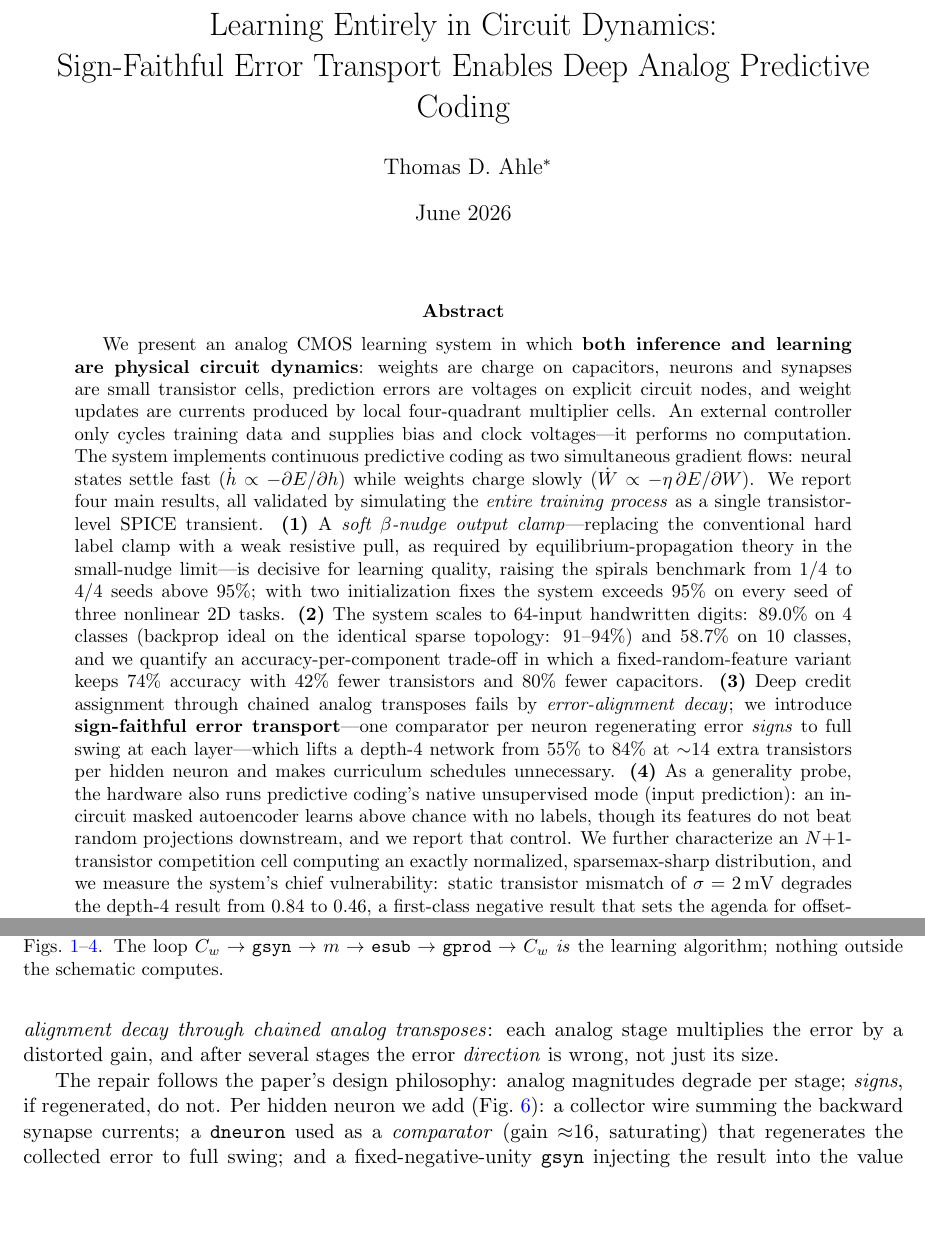
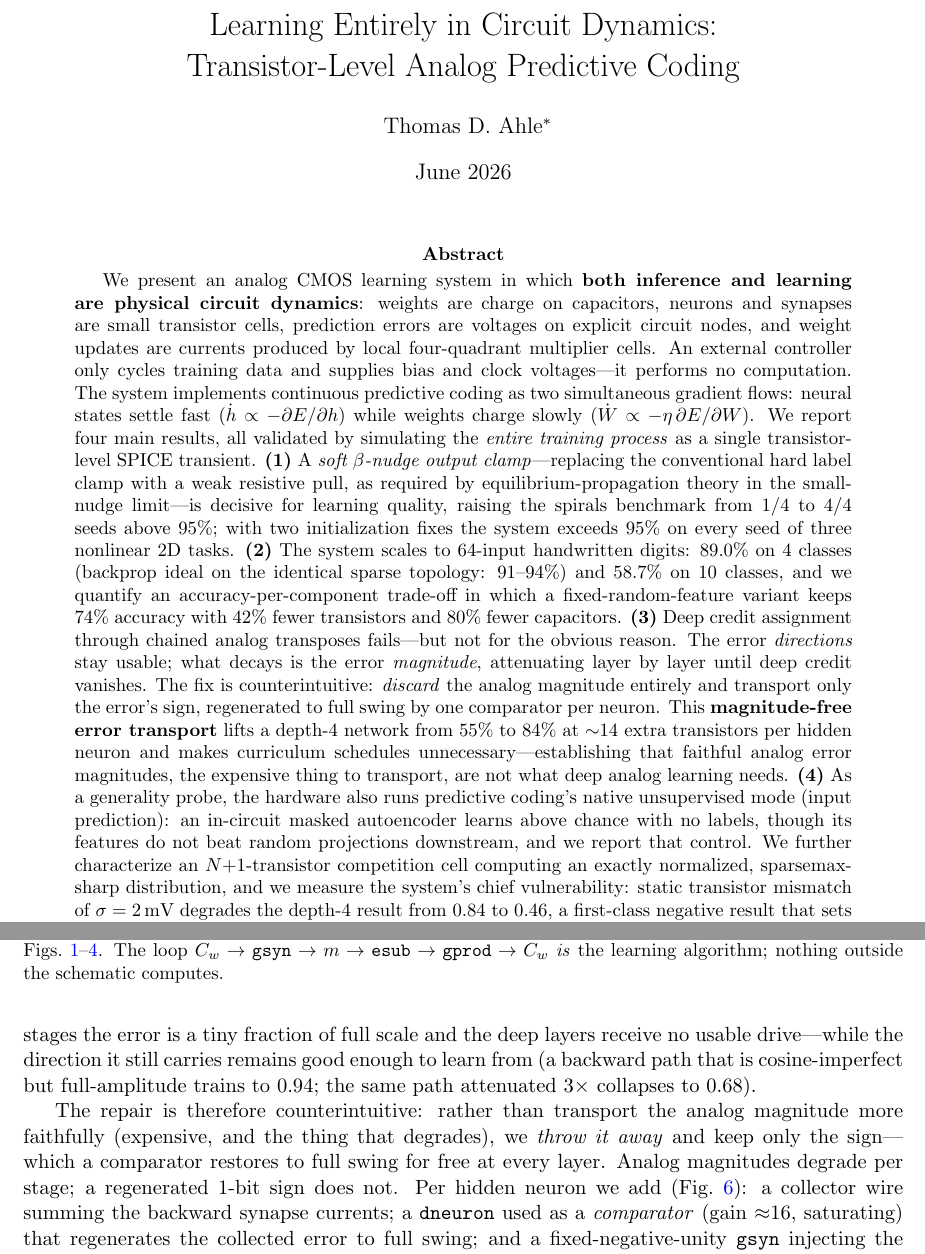
Before and after one commit to thomasnormal/spicenn2, a LaTeX paper (paper/paper.tex): two parts of pages 1 and 8 of 14, joined at a grey line, cut so that both start at the same text, the shorter picture padded with empty space. Compiled offline with pdfLaTeX.

Commit message:
retitle + reframe: lead with 'entirely in circuit dynamics'; recast transport result as MAGNITUDE-FREE (the counterintuitive finding) not 'sign-faithful' (the obvious one)

```diff
--- a/paper/paper.tex
+++ b/paper/paper.tex
@@ -13,7 +13,7 @@
 \ctikzset{transistors/scale=0.7}
 
 \title{Learning Entirely in Circuit Dynamics:\\
-Sign-Faithful Error Transport Enables Deep Analog Predictive Coding}
+Transistor-Level Analog Predictive Coding}
 \author{Thomas D.\ Ahle\thanks{Draft v0.2. All reported numbers are transistor-level Cadence Spectre transient-simulation results; no behavioral elements appear in any training or inference path.}}
 \date{June 2026}
 
@@ -21,7 +21,7 @@ Sign-Faithful Error Transport Enables Deep Analog Predictive Coding}
 \maketitle
 
 \begin{abstract}
-We present an analog CMOS learning system in which \textbf{both inference and learning are physical circuit dynamics}: weights are charge on capacitors, neurons and synapses are small transistor cells, prediction errors are voltages on explicit circuit nodes, and weight updates are currents produced by local four-quadrant multiplier cells. An external controller only cycles training data and supplies bias and clock voltages---it performs no computation. The system implements continuous predictive coding as two simultaneous gradient flows: neural states settle fast ($\dot h \propto -\partial E/\partial h$) while weights charge slowly ($\dot W \propto -\eta\,\partial E/\partial W$). We report four main results, all validated by simulating the \emph{entire training process} as a single transistor-level SPICE transient. \textbf{(1)} A \emph{soft $\beta$-nudge output clamp}---replacing the conventional hard label clamp with a weak resistive pull, as required by equilibrium-propagation theory in the small-nudge limit---is decisive for learning quality, raising the spirals benchmark from 1/4 to 4/4 seeds above 95\%; with two initialization fixes the system exceeds 95\% on every seed of three nonlinear 2D tasks. \textbf{(2)} The system scales to 64-input handwritten digits: 89.0\% on 4 classes (backprop ideal on the identical sparse topology: 91--94\%) and 58.7\% on 10 classes, and we quantify an accuracy-per-component trade-off in which a fixed-random-feature variant keeps 74\% accuracy with 42\% fewer transistors and 80\% fewer capacitors. \textbf{(3)} Deep credit assignment through chained analog transposes fails by \emph{error-alignment decay}; we introduce \textbf{sign-faithful error transport}---one comparator per neuron regenerating error \emph{signs} to full swing at each layer---which lifts a depth-4 network from 55\% to 84\% at $\sim$14 extra transistors per hidden neuron and makes curriculum schedules unnecessary. \textbf{(4)} As a generality probe, the hardware also runs predictive coding's native unsupervised mode (input prediction): an in-circuit masked autoencoder learns above chance with no labels, though its features do not beat random projections downstream, and we report that control. We further characterize an $N{+}1$-transistor competition cell computing an exactly normalized, sparsemax-sharp distribution, and we measure the system's chief vulnerability: static transistor mismatch of $\sigma=2\,$mV degrades the depth-4 result from 0.84 to 0.46, a first-class negative result that sets the agenda for offset-canceling cell design. We distill the campaign into measured design laws for physical learning machines.
+We present an analog CMOS learning system in which \textbf{both inference and learning are physical circuit dynamics}: weights are charge on capacitors, neurons and synapses are small transistor cells, prediction errors are voltages on explicit circuit nodes, and weight updates are currents produced by local four-quadrant multiplier cells. An external controller only cycles training data and supplies bias and clock voltages---it performs no computation. The system implements continuous predictive coding as two simultaneous gradient flows: neural states settle fast ($\dot h \propto -\partial E/\partial h$) while weights charge slowly ($\dot W \propto -\eta\,\partial E/\partial W$). We report four main results, all validated by simulating the \emph{entire training process} as a single transistor-level SPICE transient. \textbf{(1)} A \emph{soft $\beta$-nudge output clamp}---replacing the conventional hard label clamp with a weak resistive pull, as required by equilibrium-propagation theory in the small-nudge limit---is decisive for learning quality, raising the spirals benchmark from 1/4 to 4/4 seeds above 95\%; with two initialization fixes the system exceeds 95\% on every seed of three nonlinear 2D tasks. \textbf{(2)} The system scales to 64-input handwritten digits: 89.0\% on 4 classes (backprop ideal on the identical sparse topology: 91--94\%) and 58.7\% on 10 classes, and we quantify an accuracy-per-component trade-off in which a fixed-random-feature variant keeps 74\% accuracy with 42\% fewer transistors and 80\% fewer capacitors. \textbf{(3)} Deep credit assignment through chained analog transposes fails---but not for the obvious reason. The error \emph{directions} stay usable; what decays is the error \emph{magnitude}, attenuating layer by layer until deep credit vanishes. The fix is counterintuitive: \emph{discard} the analog magnitude entirely and transport only the error's sign, regenerated to full swing by one comparator per neuron. This \textbf{magnitude-free error transport} lifts a depth-4 network from 55\% to 84\% at $\sim$14 extra transistors per hidden neuron and makes curriculum schedules unnecessary---establishing that faithful analog error magnitudes, the expensive thing to transport, are not what deep analog learning needs. \textbf{(4)} As a generality probe, the hardware also runs predictive coding's native unsupervised mode (input prediction): an in-circuit masked autoencoder learns above chance with no labels, though its features do not beat random projections downstream, and we report that control. We further characterize an $N{+}1$-transistor competition cell computing an exactly normalized, sparsemax-sharp distribution, and we measure the system's chief vulnerability: static transistor mismatch of $\sigma=2\,$mV degrades the depth-4 result from 0.84 to 0.46, a first-class negative result that sets the agenda for offset-canceling cell design. We distill the campaign into measured design laws for physical learning machines.
 \end{abstract}
 
 \section{Introduction}
@@ -345,8 +345,8 @@ The in-circuit learner sits within $\sim$3 points of the backprop ideal at this
 \label{sec:bksign}
 
-Deep sparse pyramids (64--32--16--8--4, fan-in 4) plateau at $0.55$ under joint training, far below the depth-2 reference ($0.890$). By elimination (hotter hidden learning rates, per-layer backward gain, direct feedback alignment, longer schedules, reshaped curricula---all $\le 0.69$), the failure is \emph{error-alignment decay through chained analog transposes}: each analog stage multiplies the error by a distorted gain, and after several stages the error \emph{direction} is wrong, not just its size.
+Deep sparse pyramids (64--32--16--8--4, fan-in 4) plateau at $0.55$ under joint training, far below the depth-2 reference ($0.890$). The natural assumption is that the chained analog transposes corrupt the error \emph{direction}; we find instead that the dominant failure is loss of error \emph{magnitude}. Each analog stage attenuates the backward signal (output-conductance compression, finite gain), so after several stages the error is a tiny fraction of full scale and the deep layers receive no usable drive---while the direction it still carries remains good enough to learn from (a backward path that is cosine-imperfect but full-amplitude trains to $0.94$; the same path attenuated $3\times$ collapses to $0.68$).
 
-The repair follows the paper's design philosophy: analog magnitudes degrade per stage; \emph{signs}, if regenerated, do not. Per hidden neuron we add (Fig.~\ref{fig:bksign}): a collector wire summing the backward synapse currents; a \texttt{dneuron} used as a \emph{comparator} (gain ${\approx}16$, saturating) that regenerates the collected error to full swing; and a fixed-negative-unity \texttt{gsyn} injecting the result into the value node. Cost: ${\sim}14$ transistors per hidden neuron, no capacitors.
+The repair is therefore counterintuitive: rather than transport the analog magnitude more faithfully (expensive, and the thing that degrades), we \emph{throw it away} and keep only the sign---which a comparator restores to full swing for free at every layer. Analog magnitudes degrade per stage; a regenerated 1-bit sign does not. Per hidden neuron we add (Fig.~\ref{fig:bksign}): a collector wire summing the backward synapse currents; a \texttt{dneuron} used as a \emph{comparator} (gain ${\approx}16$, saturating) that regenerates the collected error to full swing; and a fixed-negative-unity \texttt{gsyn} injecting the result into the value node. Cost: ${\sim}14$ transistors per hidden neuron, no capacitors.
 
 \begin{figure}[h]
 \centering
```
Also changed, not shown: paper/paper.pdf, paper/paper.tex (4 more changed lines).
